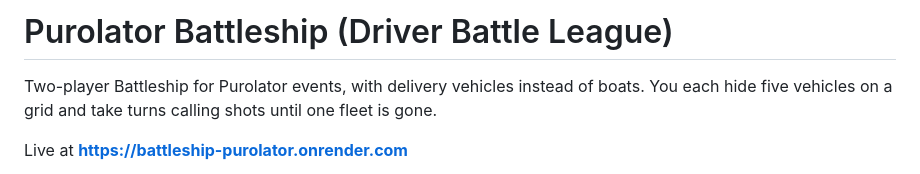
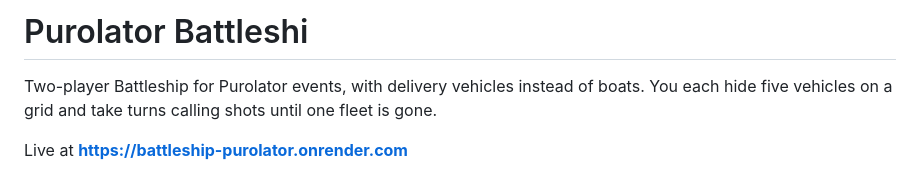
Before and after one commit to anaybaid7/battleship-purolator, a Markdown page: README.md, the part around the change. GitHub-like rendering.

```diff
--- a/README.md
+++ b/README.md
@@ -1,4 +1,4 @@
-# Purolator Battleship (Driver Battle League)
+# Purolator Battleshi
 
 Two-player Battleship for Purolator events, with delivery vehicles instead of boats. You each hide five vehicles on a grid and take turns calling shots until one fleet is gone.
 
```
